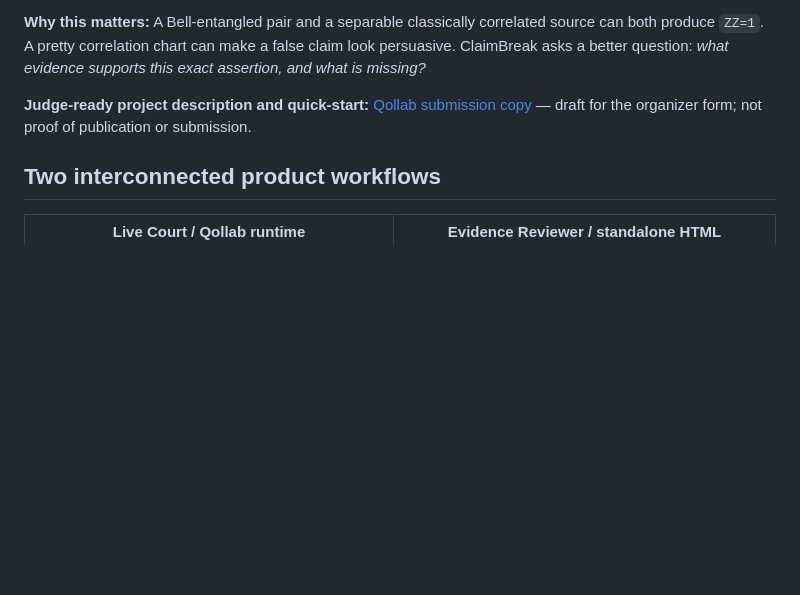
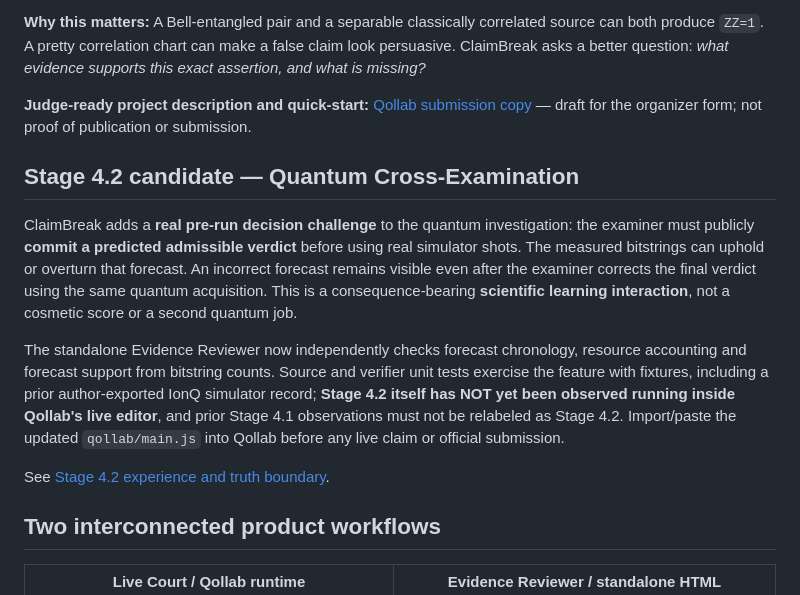
Before and after one commit to Faadil1/ClaimBreak, a Markdown page: README.md, the part around the change. GitHub-like rendering; blank space fills up the shorter version.

Commit message:
docs: flag candidate live gameplay truth

```diff
--- a/README.md
+++ b/README.md
@@ -15,6 +15,14 @@ A Qollab / IonQ Global Quantum Hackathon project built around a real investigati
 **Why this matters:** A Bell-entangled pair and a separable classically correlated source can both produce `ZZ=1`. A pretty correlation chart can make a false claim look persuasive. ClaimBreak asks a better question: *what evidence supports this exact assertion, and what is missing?*
 
 **Judge-ready project description and quick-start:** [Qollab submission copy](docs/QOLLAB_SUBMISSION_COPY.md) — draft for the organizer form; not proof of publication or submission.
+
+## Stage 4.2 candidate — Quantum Cross-Examination
+
+ClaimBreak adds a **real pre-run decision challenge** to the quantum investigation: the examiner must publicly **commit a predicted admissible verdict** before using real simulator shots. The measured bitstrings can uphold or overturn that forecast. An incorrect forecast remains visible even after the examiner corrects the final verdict using the same quantum acquisition. This is a consequence-bearing **scientific learning interaction**, not a cosmetic score or a second quantum job.
+
+The standalone Evidence Reviewer now independently checks forecast chronology, resource accounting and forecast support from bitstring counts. Source and verifier unit tests exercise the feature with fixtures, including a prior author-exported IonQ simulator record; **Stage 4.2 itself has NOT yet been observed running inside Qollab's live editor**, and prior Stage 4.1 observations must not be relabeled as Stage 4.2. Import/paste the updated `qollab/main.js` into Qollab before any live claim or official submission.
+
+See [Stage 4.2 experience and truth boundary](docs/CROSS_EXAMINATION.md).
 
 ## Two interconnected product workflows
 
```
